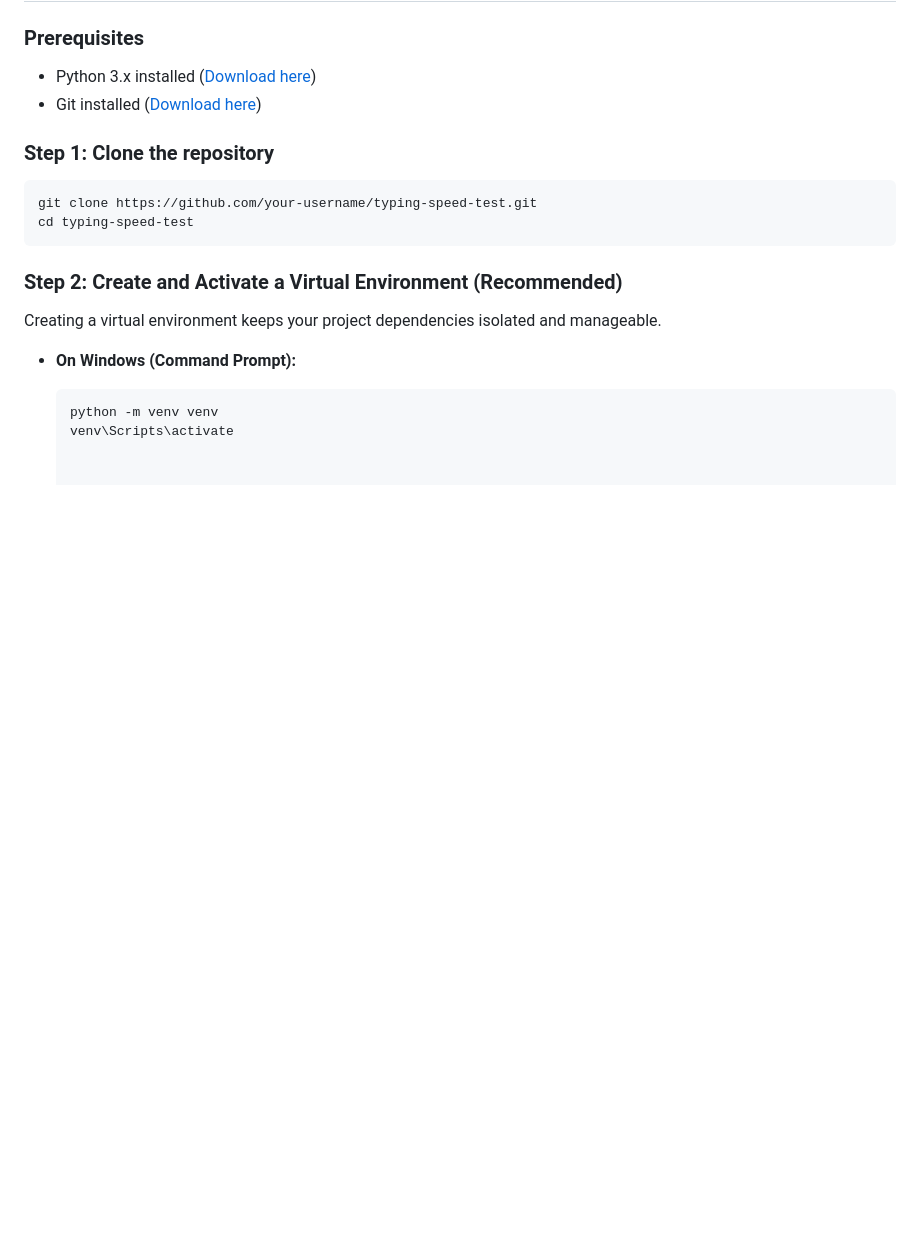
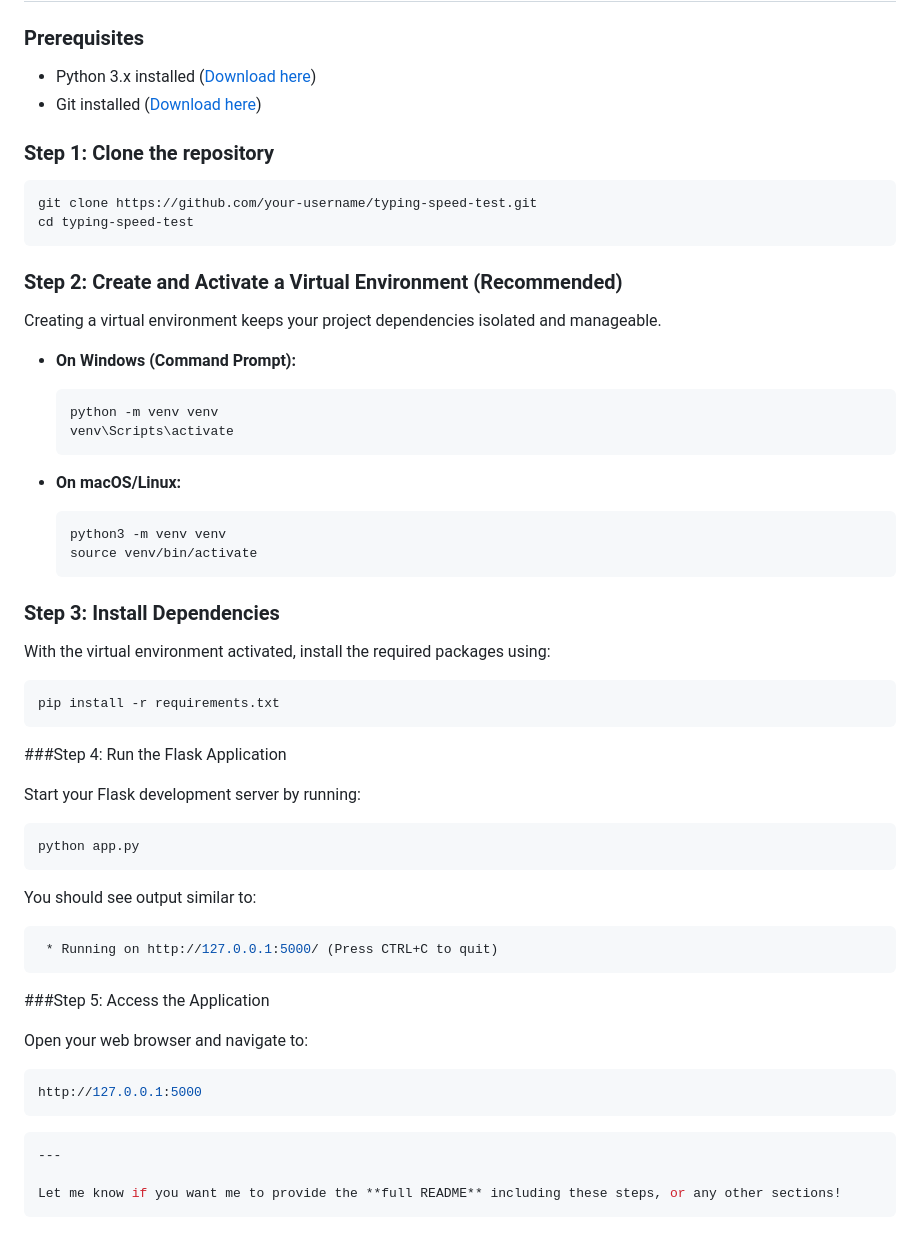
Before and after one commit to Sharath9281/Typing-speed-Tester, a Markdown page: README.md, the part around the change. Drawn GitHub-style; blank space fills up the shorter version.

````diff
--- a/README.md
+++ b/README.md
@@ -89,3 +89,37 @@ Creating a virtual environment keeps your project dependencies isolated and mana
   ```bash
   python -m venv venv
   venv\Scripts\activate
+  ```
+- **On macOS/Linux:**
+   ```bash
+  python3 -m venv venv
+  source venv/bin/activate
+   ```
+### Step 3: Install Dependencies
+
+With the virtual environment activated, install the required packages using:
+```bash
+pip install -r requirements.txt
+```
+###Step 4: Run the Flask Application
+
+Start your Flask development server by running:
+
+```bash
+python app.py
+```
+You should see output similar to:
+```csharp
+ * Running on http://127.0.0.1:5000/ (Press CTRL+C to quit)
+```
+###Step 5: Access the Application
+
+Open your web browser and navigate to:
+```cpp
+http://127.0.0.1:5000
+```
+```yaml
+---
+
+Let me know if you want me to provide the **full README** including these steps, or any other sections!
+```
````
